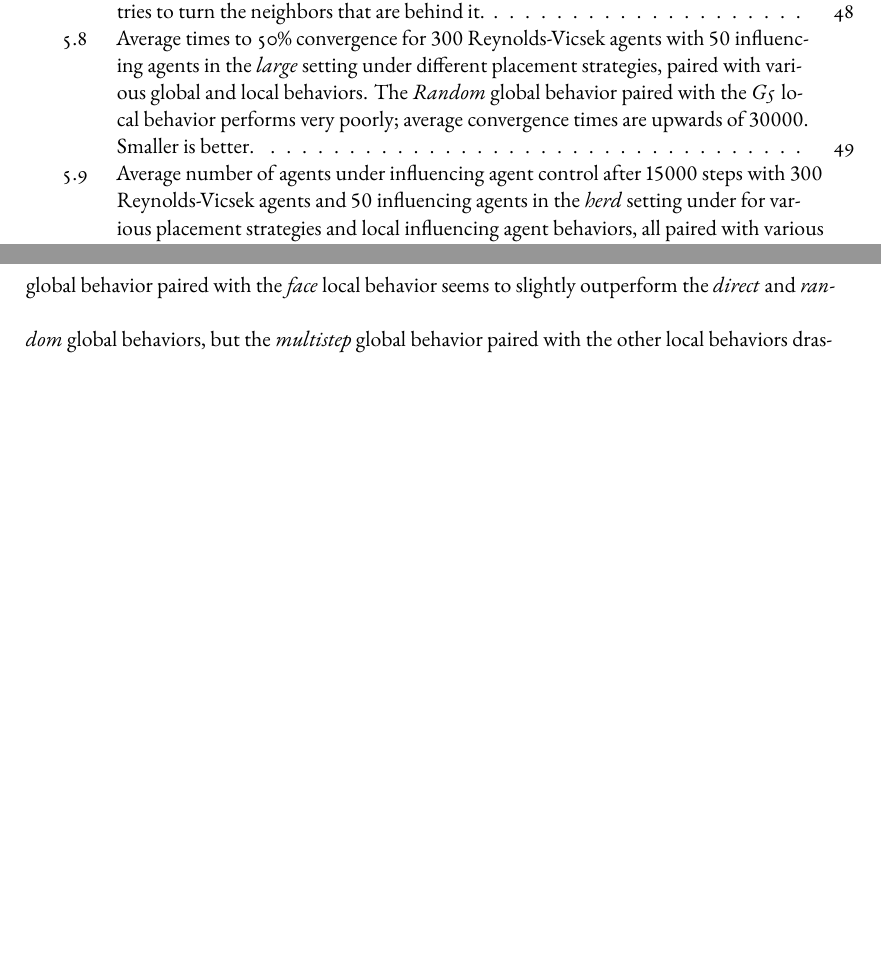
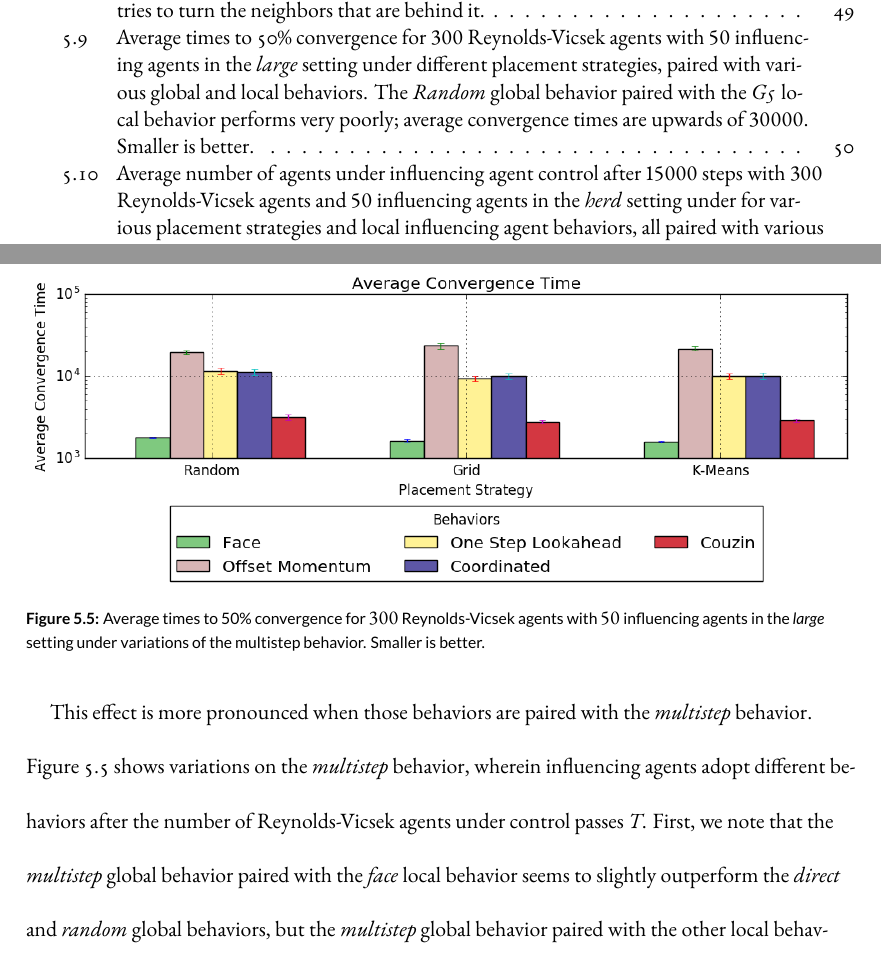
Before and after one commit to DanFu09/senior-thesis, a LaTeX thesis (dissertation.tex, which reads chapters/evaluation.tex): two parts of pages 7 and 50 of 72 before the commit and two parts of pages 7 and 50 of 73 after it, joined at a grey line, cut so that both start at the same text, the shorter picture padded with empty space. Compiled offline with XeLaTeX.

Commit message:
Add multistep graph

```diff
--- a/chapters/evaluation.tex
+++ b/chapters/evaluation.tex
@@ -285,7 +285,19 @@ agents very quickly.
 As a result, the gains from the smarter local algorithm still outweigh the
 negative effects from losing influence.
 
-This effect is more pronounced for the \textit{multistep} behaviors.
+\begin{figure}
+    \includegraphics[width=\textwidth]{largesinglerowmultisteplog}
+    \caption{Average times to 50\% convergence for $300$ Reynolds-Vicsek agents
+    with $50$ influencing agents in the \textit{large} setting under variations
+    of the multistep behavior.
+    Smaller is better.}
+    \label{fig:largemultistep}
+\end{figure}
+This effect is more pronounced when those behaviors are paired with the
+\textit{multistep} behavior.
+Figure \ref{fig:largemultistep} shows variations on the \textit{multistep}
+behavior, wherein influencing agents adopt different behaviors after the number
+of Reynolds-Vicsek agents under control passes $T$.
 First, we note that the \textit{multistep} global behavior paired with the
 \textit{face} local behavior seems to slightly outperform the \textit{direct}
 and \textit{random} global behaviors, but the \textit{multistep} global behavior
```
Also changed, not shown: dissertation.pdf, figures/largesinglerowmultisteplog.png (added).
